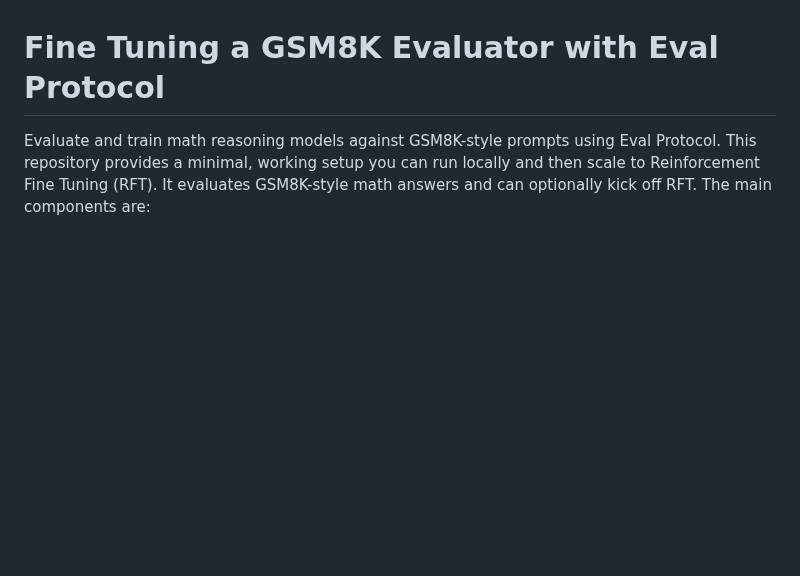
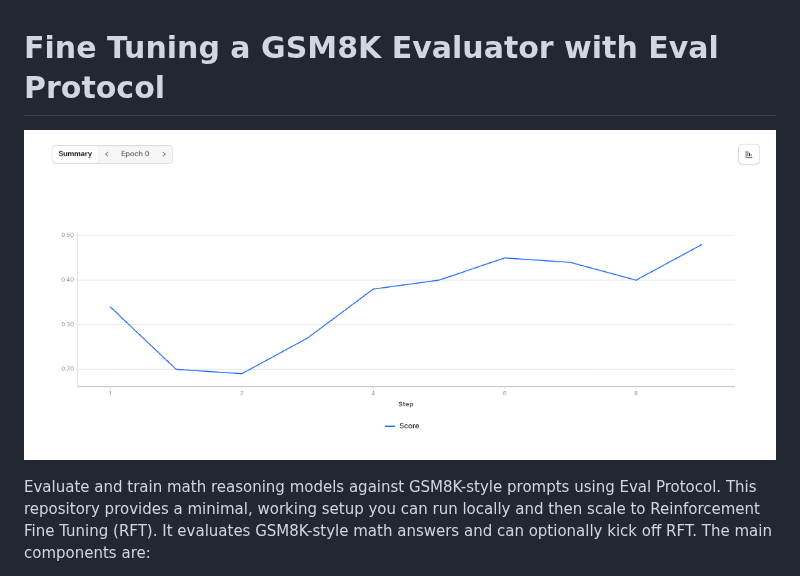
Before and after one commit to eval-protocol/quickstart-gsm8k, a Markdown page: README.md, the part around the change. GitHub-like rendering; pictures changed too: graph.png (added); blank space fills up the shorter version.

Commit message:
add graph

```diff
--- a/README.md
+++ b/README.md
@@ -1,4 +1,6 @@
 # Fine Tuning a GSM8K Evaluator with Eval Protocol
+
+![Training Progress](graph.png)
 
 Evaluate and train math reasoning models against GSM8K-style prompts using Eval Protocol. This repository provides a minimal, working setup you can run locally and then scale to Reinforcement Fine Tuning (RFT). It evaluates GSM8K-style math answers and can optionally kick off RFT. The main components are:
 
```
